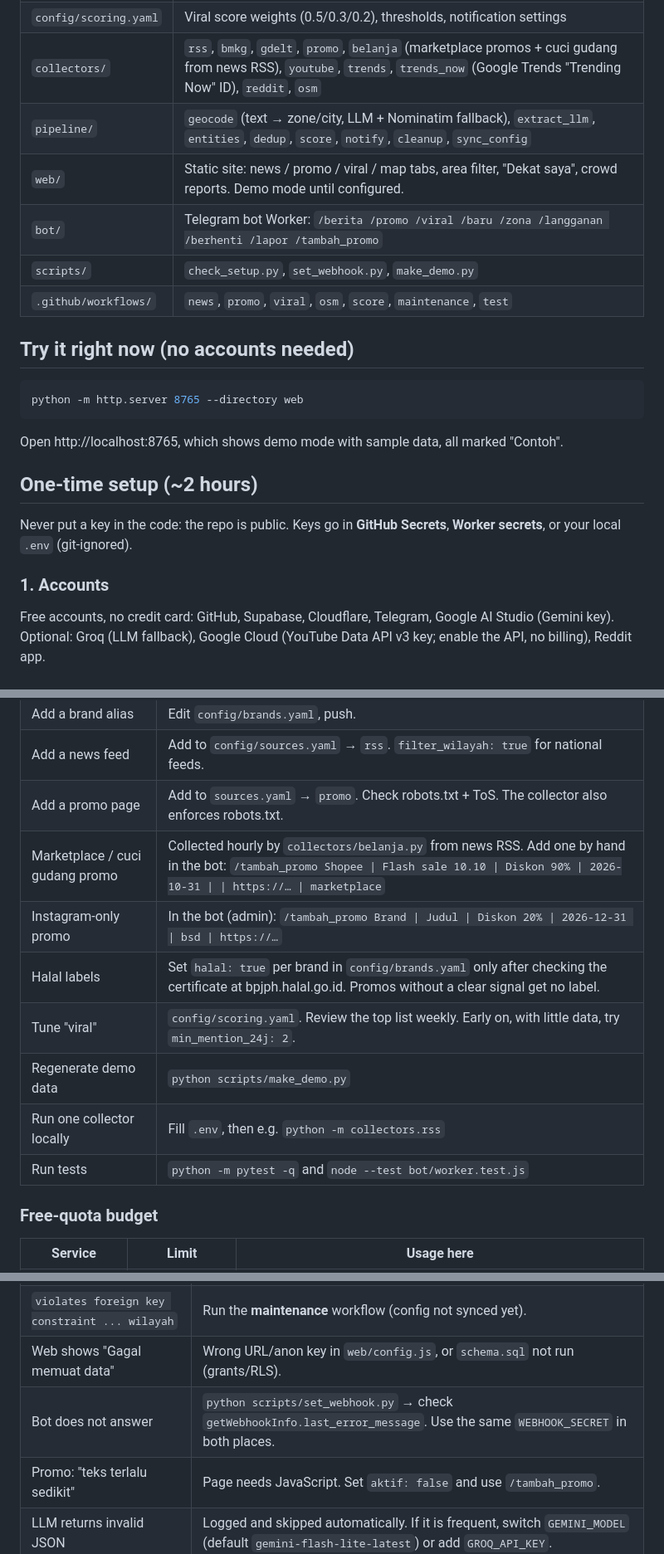
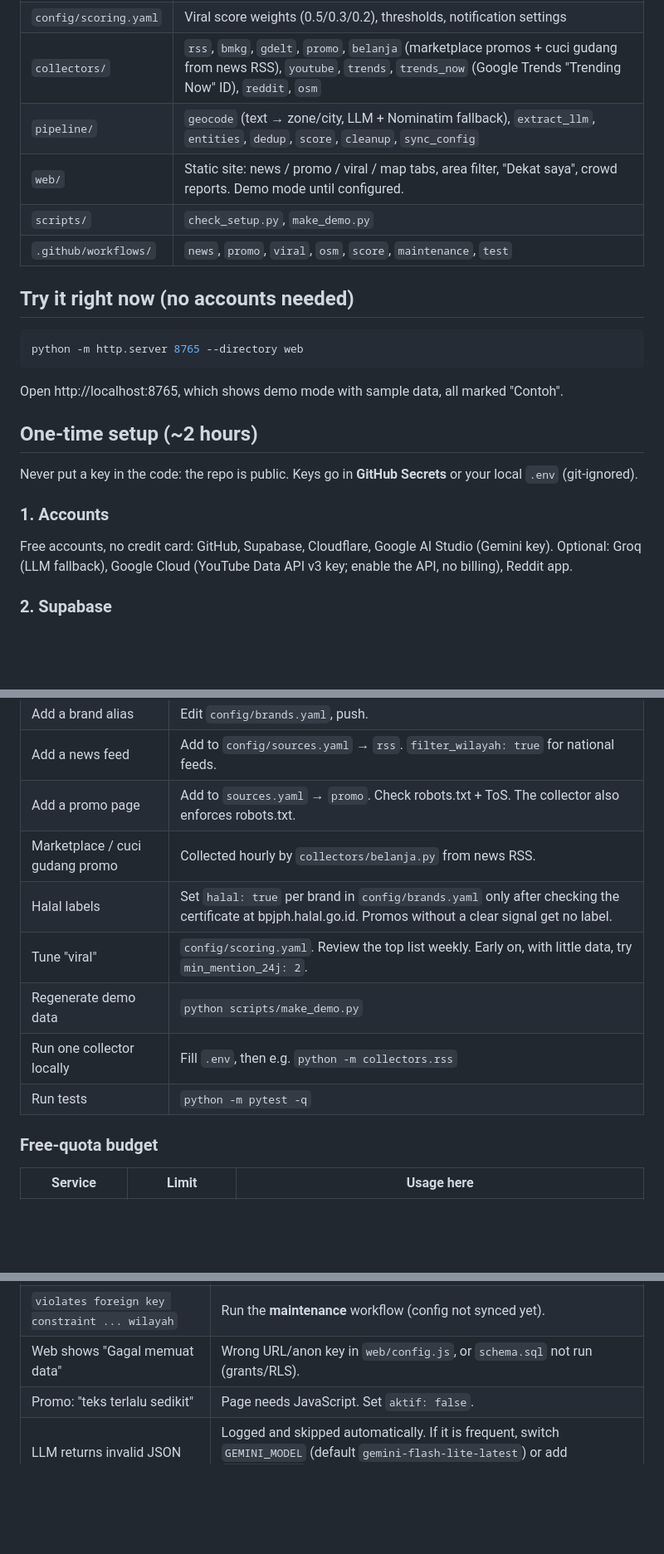
Before and after one commit to Riorafli/Radar-Jabodetabek, a Markdown page: README.md, 3 parts joined by grey strips. Shown at 83% size. GitHub-like rendering; blank space fills up the shorter version.

```diff
--- a/README.md
+++ b/README.md
@@ -29,10 +29,9 @@ GitHub Actions (cron)                         Supabase Postgres (+PostGIS, pg_tr
 | `config/sources.yaml` | RSS feeds, BMKG, GDELT, promo pages, YouTube queries, Trends, Reddit, OSM |
 | `config/scoring.yaml` | Viral score weights (0.5/0.3/0.2), thresholds, notification settings |
 | `collectors/` | `rss`, `bmkg`, `gdelt`, `promo`, `belanja` (marketplace promos + cuci gudang from news RSS), `youtube`, `trends`, `trends_now` (Google Trends "Trending Now" ID), `reddit`, `osm` |
-| `pipeline/` | `geocode` (text → zone/city, LLM + Nominatim fallback), `extract_llm`, `entities`, `dedup`, `score`, `notify`, `cleanup`, `sync_config` |
+| `pipeline/` | `geocode` (text → zone/city, LLM + Nominatim fallback), `extract_llm`, `entities`, `dedup`, `score`, `cleanup`, `sync_config` |
 | `web/` | Static site: news / promo / viral / map tabs, area filter, "Dekat saya", crowd reports. Demo mode until configured. |
-| `bot/` | Telegram bot Worker: `/berita /promo /viral /baru /zona /langganan /berhenti /lapor /tambah_promo` |
-| `scripts/` | `check_setup.py`, `set_webhook.py`, `make_demo.py` |
+| `scripts/` | `check_setup.py`, `make_demo.py` |
 | `.github/workflows/` | `news`, `promo`, `viral`, `osm`, `score`, `maintenance`, `test` |
 
 ## Try it right now (no accounts needed)
@@ -45,11 +44,11 @@ Open http://localhost:8765, which shows demo mode with sample data, all marked "
 
 ## One-time setup (~2 hours)
 
-Never put a key in the code: the repo is public. Keys go in **GitHub Secrets**,
-**Worker secrets**, or your local `.env` (git-ignored).
+Never put a key in the code: the repo is public. Keys go in **GitHub Secrets**
+or your local `.env` (git-ignored).
 
 ### 1. Accounts
-Free accounts, no credit card: GitHub, Supabase, Cloudflare, Telegram,
+Free accounts, no credit card: GitHub, Supabase, Cloudflare,
 Google AI Studio (Gemini key). Optional: Groq (LLM fallback), Google Cloud
 (YouTube Data API v3 key; enable the API, no billing), Reddit app.
 
@@ -143,13 +114,12 @@ python scripts/set_webhook.py
 | Add a brand alias | Edit `config/brands.yaml`, push. |
 | Add a news feed | Add to `config/sources.yaml` → `rss`. `filter_wilayah: true` for national feeds. |
 | Add a promo page | Add to `sources.yaml` → `promo`. Check robots.txt + ToS. The collector also enforces robots.txt. |
-| Marketplace / cuci gudang promo | Collected hourly by `collectors/belanja.py` from news RSS. Add one by hand in the bot: `/tambah_promo Shopee \| Flash sale 10.10 \| Diskon 90% \| 2026-10-31 \| \| https://… \| marketplace` |
-| Instagram-only promo | In the bot (admin): `/tambah_promo Brand \| Judul \| Diskon 20% \| 2026-12-31 \| bsd \| https://…` |
+| Marketplace / cuci gudang promo | Collected hourly by `collectors/belanja.py` from news RSS. |
 | Halal labels | Set `halal: true` per brand in `config/brands.yaml` only after checking the certificate at bpjph.halal.go.id. Promos without a clear signal get no label. |
 | Tune "viral" | `config/scoring.yaml`. Review the top list weekly. Early on, with little data, try `min_mention_24j: 2`. |
 | Regenerate demo data | `python scripts/make_demo.py` |
 | Run one collector locally | Fill `.env`, then e.g. `python -m collectors.rss` |
-| Run tests | `python -m pytest -q` and `node --test bot/worker.test.js` |
+| Run tests | `python -m pytest -q` |
 
 ### Free-quota budget
 | Service | Limit | Usage here |
@@ -224,8 +192,7 @@ that read like advice ("rekomendasi", "target harga") are skipped.
 | DB connection fails in Actions | Use the **Session pooler** string, not the direct host (IPv6). |
 | `violates foreign key constraint ... wilayah` | Run the **maintenance** workflow (config not synced yet). |
 | Web shows "Gagal memuat data" | Wrong URL/anon key in `web/config.js`, or `schema.sql` not run (grants/RLS). |
-| Bot does not answer | `python scripts/set_webhook.py` → check `getWebhookInfo.last_error_message`. Use the same `WEBHOOK_SECRET` in both places. |
-| Promo: "teks terlalu sedikit" | Page needs JavaScript. Set `aktif: false` and use `/tambah_promo`. |
+| Promo: "teks terlalu sedikit" | Page needs JavaScript. Set `aktif: false`. |
 | LLM returns invalid JSON | Logged and skipped automatically. If it is frequent, switch `GEMINI_MODEL` (default `gemini-flash-lite-latest`) or add `GROQ_API_KEY`. |
 | Viral list empty | Normal at first: needs ≥3 mentions from ≥2 platforms in 24 h. Check the `viral` logs, then lower thresholds in `scoring.yaml`. |
 | Wrong city on a news item | Add/adjust aliases or `kecuali` in `zones.yaml` / `wilayah.yaml`. |
```
Also changed, not shown: other parts of README.md (+21 -52 lines).
